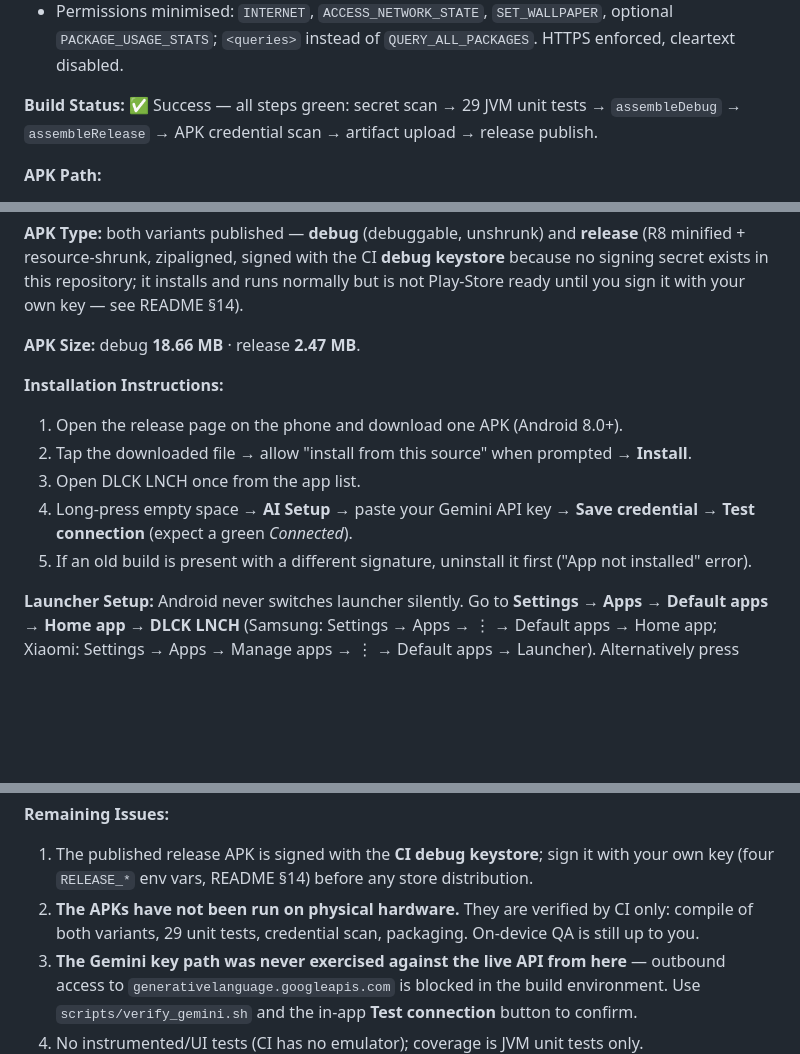
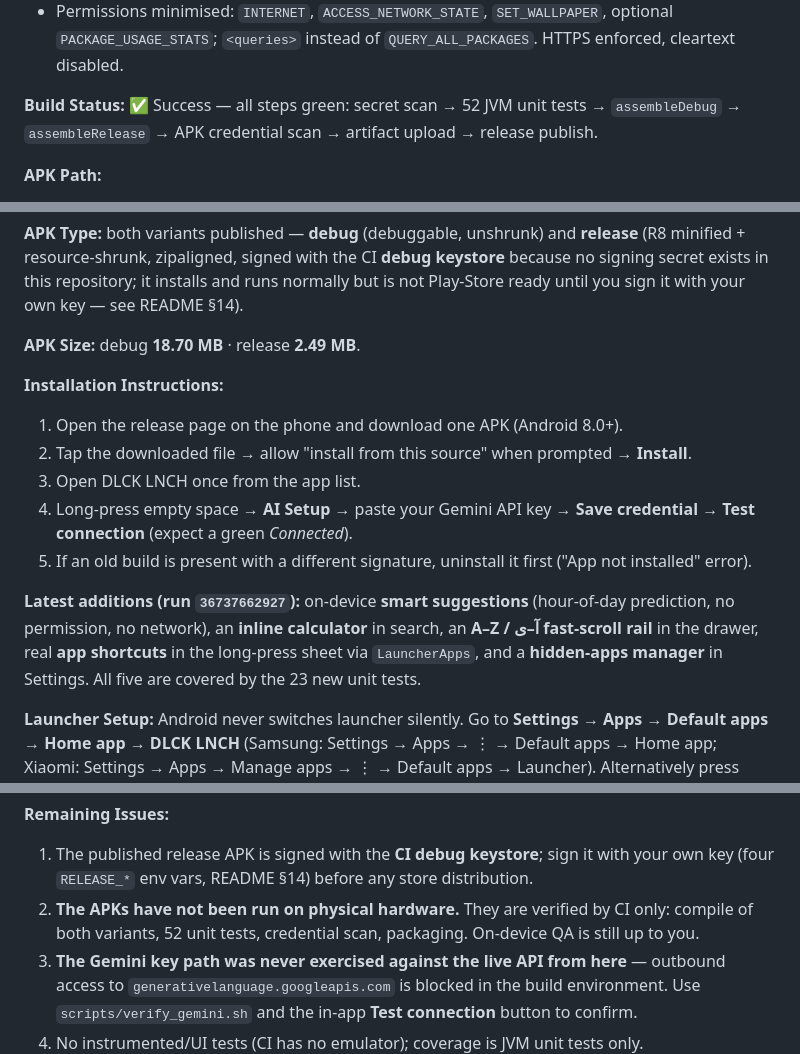
Before and after one commit to amingangmanatgh2-hash/Luncher, a Markdown page: docs/FINAL_REPORT.md, 3 parts joined by grey strips. Drawn GitHub-style; blank space fills up the shorter version.

```diff
--- a/docs/FINAL_REPORT.md
+++ b/docs/FINAL_REPORT.md
@@ -13,6 +13,6 @@
 - Intent layer: 7-item whitelist, validator clamping, confirmation for sensitive actions, 16-entry settings allowlist. **No shell execution, no `Runtime.exec`/`ProcessBuilder`, no reflection, no dynamic code loading.**
 - Permissions minimised: `INTERNET`, `ACCESS_NETWORK_STATE`, `SET_WALLPAPER`, optional `PACKAGE_USAGE_STATS`; `<queries>` instead of `QUERY_ALL_PACKAGES`. HTTPS enforced, cleartext disabled.
 
-**Build Status:** ✅ Success — all steps green: secret scan → 29 JVM unit tests → `assembleDebug` → `assembleRelease` → APK credential scan → artifact upload → release publish.
+**Build Status:** ✅ Success — all steps green: secret scan → 52 JVM unit tests → `assembleDebug` → `assembleRelease` → APK credential scan → artifact upload → release publish.
 
 **APK Path:**
@@ -24,7 +24,7 @@
 
 **APK Type:** both variants published — **debug** (debuggable, unshrunk) and **release** (R8 minified + resource-shrunk, zipaligned, signed with the CI **debug keystore** because no signing secret exists in this repository; it installs and runs normally but is not Play-Store ready until you sign it with your own key — see README §14).
 
-**APK Size:** debug **18.66 MB** · release **2.47 MB**.
+**APK Size:** debug **18.70 MB** · release **2.49 MB**.
 
 **Installation Instructions:**
 1. Open the release page on the phone and download one APK (Android 8.0+).
@@ -32,6 +32,8 @@
 3. Open DLCK LNCH once from the app list.
 4. Long-press empty space → **AI Setup** → paste your Gemini API key → **Save credential** → **Test connection** (expect a green *Connected*).
 5. If an old build is present with a different signature, uninstall it first ("App not installed" error).
+
+**Latest additions (run `36737662927`):** on-device **smart suggestions** (hour-of-day prediction, no permission, no network), an **inline calculator** in search, an **A–Z / آ–ی fast-scroll rail** in the drawer, real **app shortcuts** in the long-press sheet via `LauncherApps`, and a **hidden-apps manager** in Settings. All five are covered by the 23 new unit tests.
 
 **Launcher Setup:** Android never switches launcher silently. Go to **Settings → Apps → Default apps → Home app → DLCK LNCH** (Samsung: Settings → Apps → ⋮ → Default apps → Home app; Xiaomi: Settings → Apps → Manage apps → ⋮ → Default apps → Launcher). Alternatively press Home and pick DLCK LNCH → **Always** in the chooser, or use the in-app shortcut **Settings → Set as default launcher**. Then: swipe **up** = App Drawer, swipe **down** = Search, **long-press icon** = app menu, **long-press empty space** = Wallpaper / Settings / AI Setup.
 
@@ -47,7 +49,7 @@
 
 **Remaining Issues:**
 1. The published release APK is signed with the **CI debug keystore**; sign it with your own key (four `RELEASE_*` env vars, README §14) before any store distribution.
-2. **The APKs have not been run on physical hardware.** They are verified by CI only: compile of both variants, 29 unit tests, credential scan, packaging. On-device QA is still up to you.
+2. **The APKs have not been run on physical hardware.** They are verified by CI only: compile of both variants, 52 unit tests, credential scan, packaging. On-device QA is still up to you.
 3. **The Gemini key path was never exercised against the live API from here** — outbound access to `generativelanguage.googleapis.com` is blocked in the build environment. Use `scripts/verify_gemini.sh` and the in-app **Test connection** button to confirm.
 4. No instrumented/UI tests (CI has no emulator); coverage is JVM unit tests only.
 5. Not implemented by design/scope: widgets, icon packs, folders, free-form desktop grid, and per-app notification badges. (Voice input **is** implemented, via the system recogniser.)
```
Also changed, not shown: other parts of docs/FINAL_REPORT.md (+5 -5 lines), README.md (+17 -4 lines), docs/SETUP_TUTORIAL.md (+1 -1 lines).
